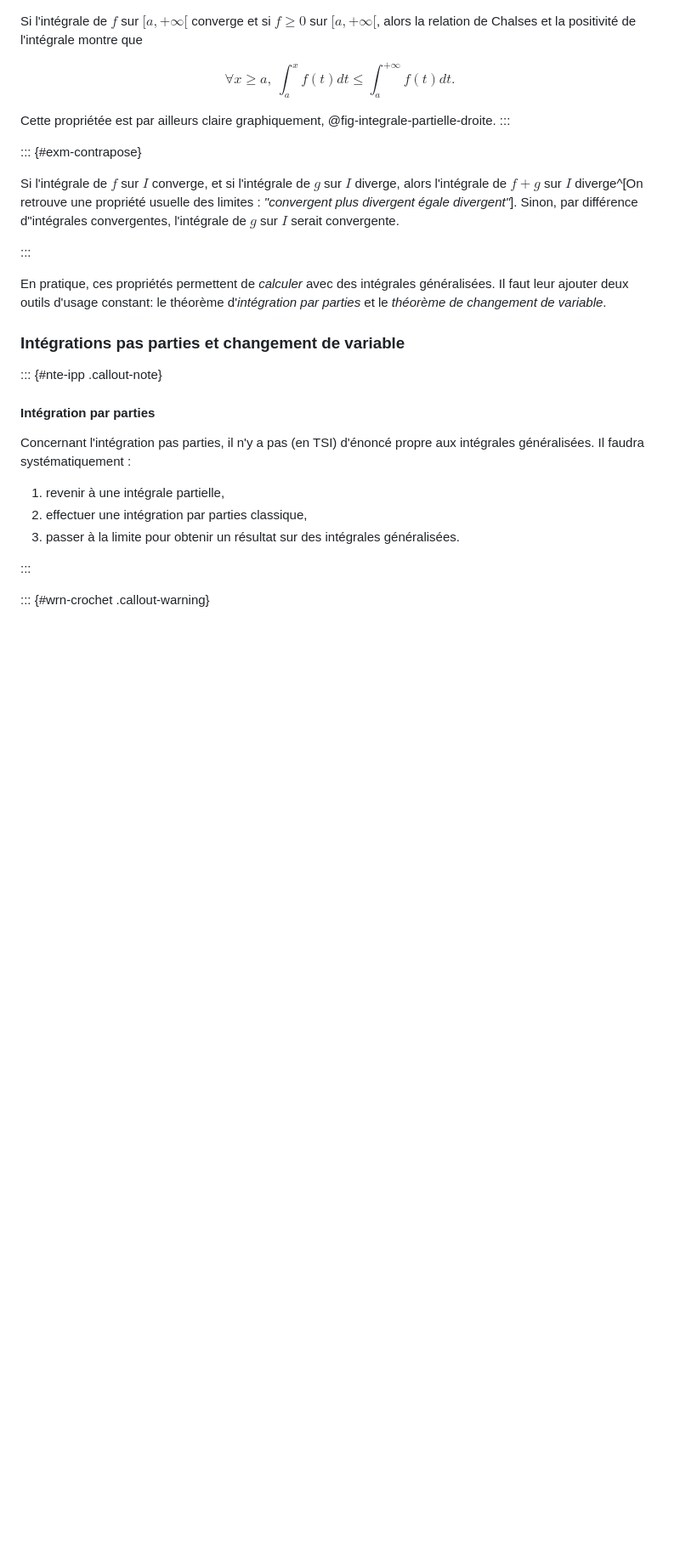
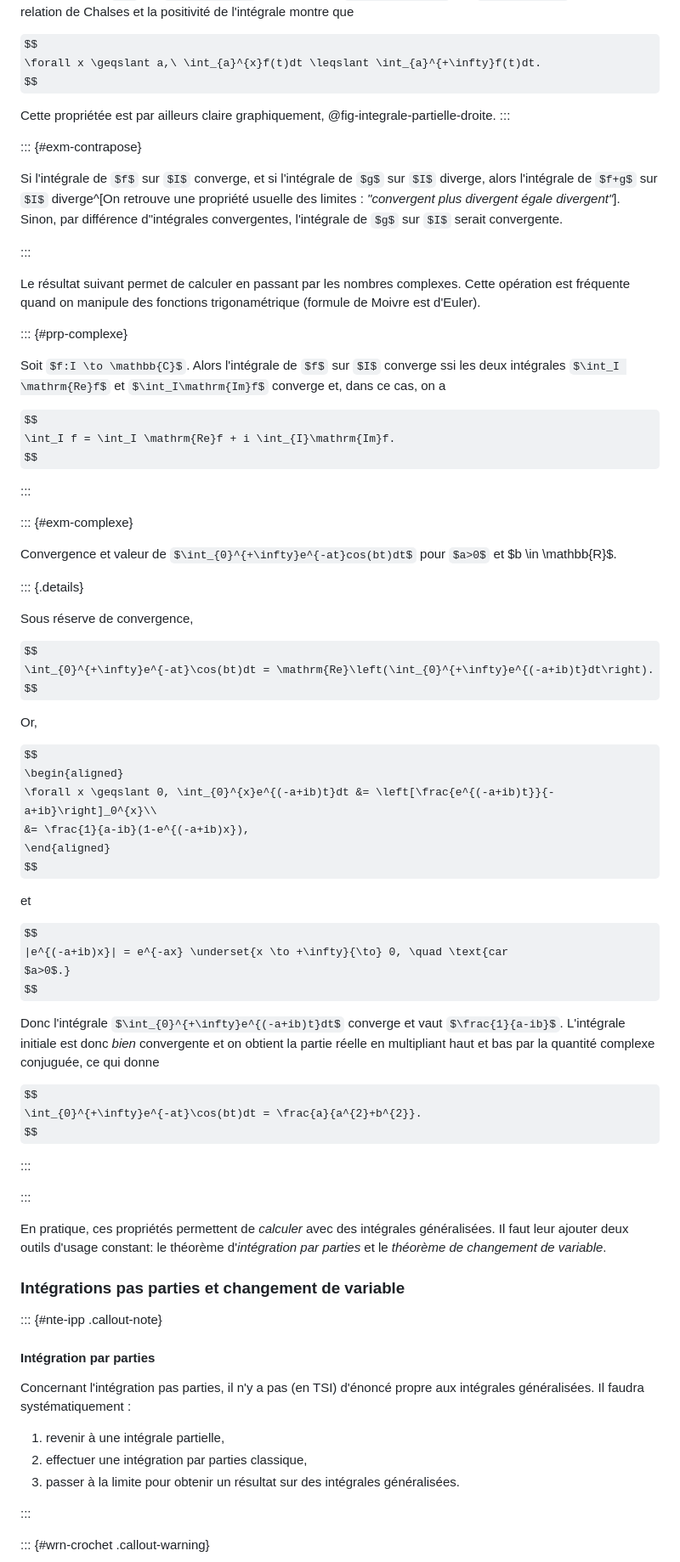
Before and after one commit to pierrepageault/tsi2, a Markdown page: book/01-integrales-generalisees.md, the part around the change. Shown at 85% size. GitHub-like rendering; some formulas as TeX source; blank space fills up the shorter version.

Commit message:
14-09-2026 11:39

```diff
--- a/book/01-integrales-generalisees.md
+++ b/book/01-integrales-generalisees.md
@@ -566,6 +566,63 @@ d"intégrales convergentes, l'intégrale de $g$ sur $I$ serait convergente.
 
 :::
 
+Le résultat suivant permet de calculer en passant par les nombres complexes.
+Cette opération est fréquente quand on manipule des fonctions trigonamétrique
+(formule de Moivre est d'Euler).
+
+::: {#prp-complexe}
+
+Soit $f:I \to \mathbb{C}$. Alors l'intégrale de $f$ sur $I$ converge ssi les
+deux intégrales $\int_I \mathrm{Re}f$ et $\int_I\mathrm{Im}f$ converge et, dans
+ce cas, on a
+
+$$
+    \int_I f = \int_I \mathrm{Re}f + i \int_{I}\mathrm{Im}f.
+$$
+
+:::
+
+::: {#exm-complexe}
+
+Convergence et valeur de $\int_{0}^{+\infty}e^{-at}cos(bt)dt$ pour $a>0$ et $b
+\in \mathbb{R}$.
+
+::: {.details}
+
+Sous réserve de convergence,
+
+$$
+    \int_{0}^{+\infty}e^{-at}\cos(bt)dt = \mathrm{Re}\left(\int_{0}^{+\infty}e^{(-a+ib)t}dt\right).
+$$
+
+Or,
+
+$$
+\begin{aligned}
+\forall x \geqslant 0, \int_{0}^{x}e^{(-a+ib)t}dt &= \left[\frac{e^{(-a+ib)t}}{-a+ib}\right]_0^{x}\\
+&= \frac{1}{a-ib}(1-e^{(-a+ib)x}),
+\end{aligned}
+$$
+
+et
+
+$$
+    |e^{(-a+ib)x}| = e^{-ax} \underset{x \to +\infty}{\to} 0, \quad \text{car
+    $a>0$.}
+$$
+
+Donc l'intégrale $\int_{0}^{+\infty}e^{(-a+ib)t}dt$ converge et vaut
+$\frac{1}{a-ib}$. L'intégrale initiale est donc *bien* convergente et on
+obtient la partie réelle en multipliant haut et bas par la quantité complexe
+conjuguée, ce qui donne
+
+$$
+    \int_{0}^{+\infty}e^{-at}\cos(bt)dt = \frac{a}{a^{2}+b^{2}}.
+$$
+
+:::
+
+:::
 
 En pratique, ces propriétés permettent de *calculer* avec des intégrales
 généralisées. Il faut leur ajouter deux outils d'usage constant: le théorème
```
